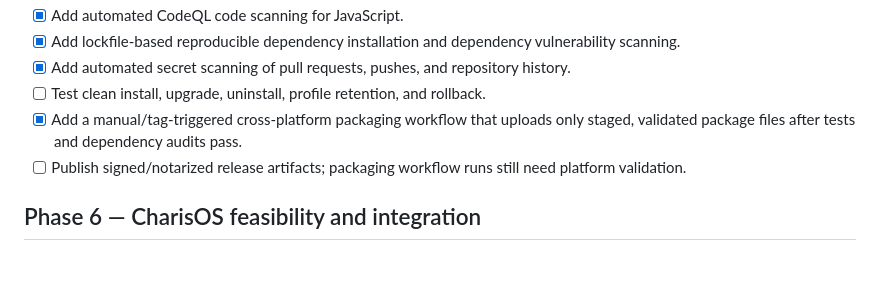
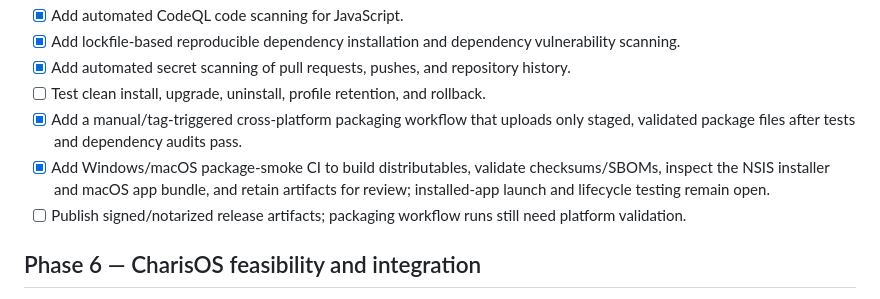
Before and after one commit to Liladizilla/browser-c, a Markdown page: docs/ROADMAP.md, the part around the change. GitHub-like rendering; blank space fills up the shorter version.

Commit message:
docs: track Windows and macOS package smoke coverage

```diff
--- a/docs/ROADMAP.md
+++ b/docs/ROADMAP.md
@@ -69,6 +69,7 @@ Milestones describe work to do, not features that already exist. Checkboxes refl
 - [x] Add automated secret scanning of pull requests, pushes, and repository history.
 - [ ] Test clean install, upgrade, uninstall, profile retention, and rollback.
 - [x] Add a manual/tag-triggered cross-platform packaging workflow that uploads only staged, validated package files after tests and dependency audits pass.
+- [x] Add Windows/macOS package-smoke CI to build distributables, validate checksums/SBOMs, inspect the NSIS installer and macOS app bundle, and retain artifacts for review; installed-app launch and lifecycle testing remain open.
 - [ ] Publish signed/notarized release artifacts; packaging workflow runs still need platform validation.
 
 ## Phase 6 — CharisOS feasibility and integration
```
